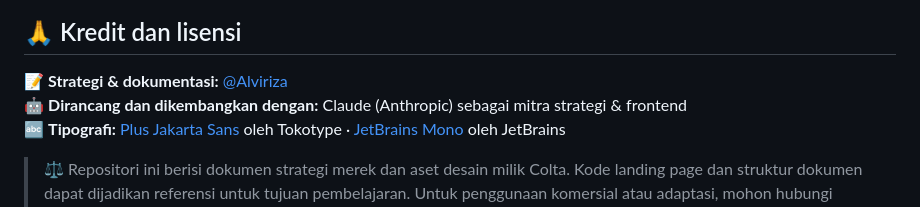
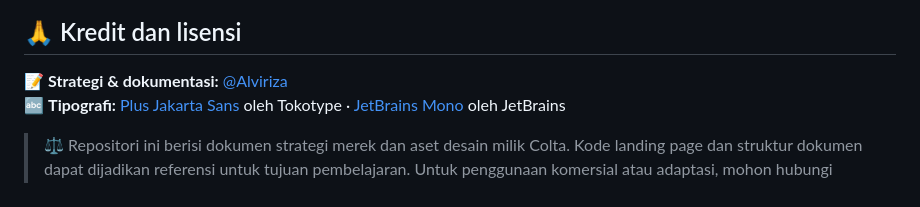
Before and after one commit to Alviriza/Colta-analysis, a Markdown page: README.md, the part around the change. Rendered like a GitHub page.

```diff
--- a/README.md
+++ b/README.md
@@ -195,7 +195,6 @@ Repositori ini sudah disiapkan untuk GitHub Pages tanpa konfigurasi tambahan:
 ## 🙏 Kredit dan lisensi
 
 📝 **Strategi & dokumentasi:** [@Alviriza](https://github.com/Alviriza)
-🤖 **Dirancang dan dikembangkan dengan:** Claude (Anthropic) sebagai mitra strategi & frontend
 🔤 **Tipografi:** [Plus Jakarta Sans](https://fonts.google.com/specimen/Plus+Jakarta+Sans) oleh Tokotype · [JetBrains Mono](https://www.jetbrains.com/lp/mono/) oleh JetBrains
 
 > ⚖️ Repositori ini berisi dokumen strategi merek dan aset desain milik Colta. Kode landing page dan struktur dokumen dapat dijadikan referensi untuk tujuan pembelajaran. Untuk penggunaan komersial atau adaptasi, mohon hubungi terlebih dahulu.
```
